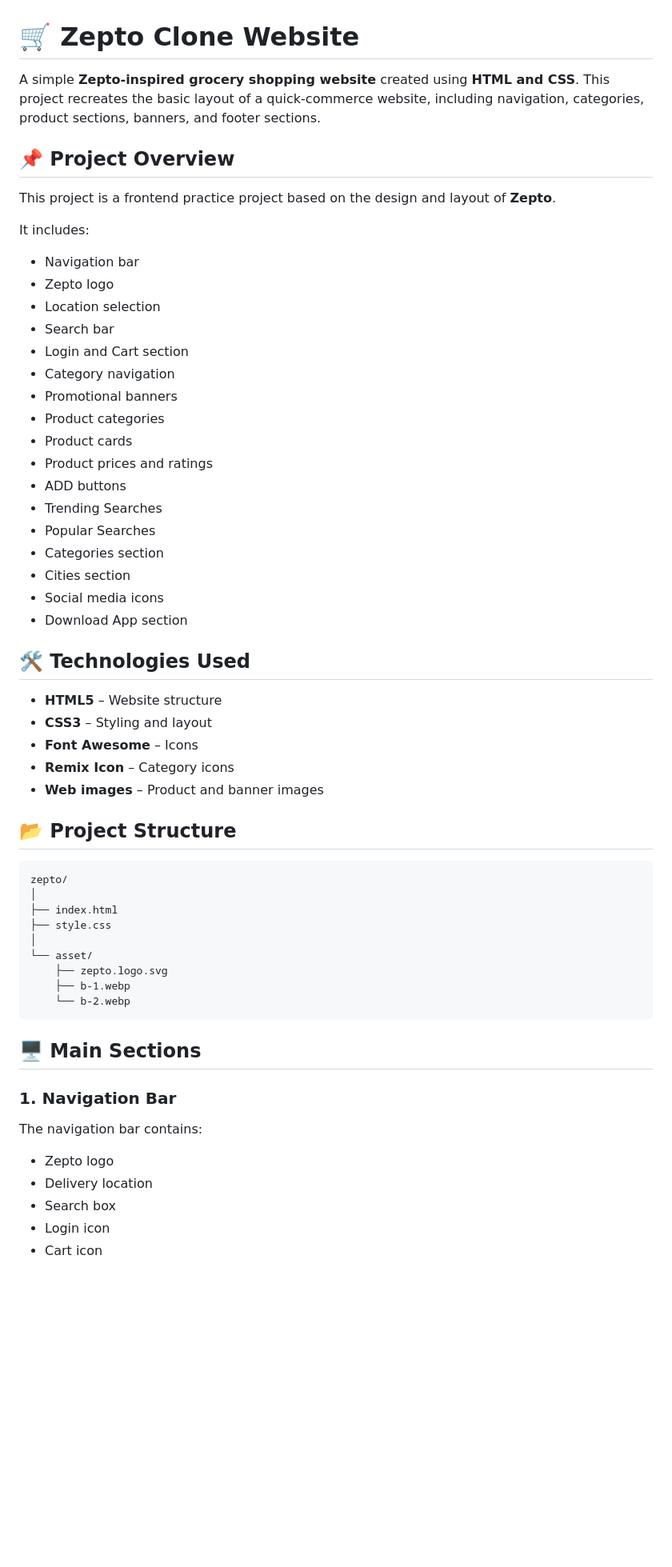
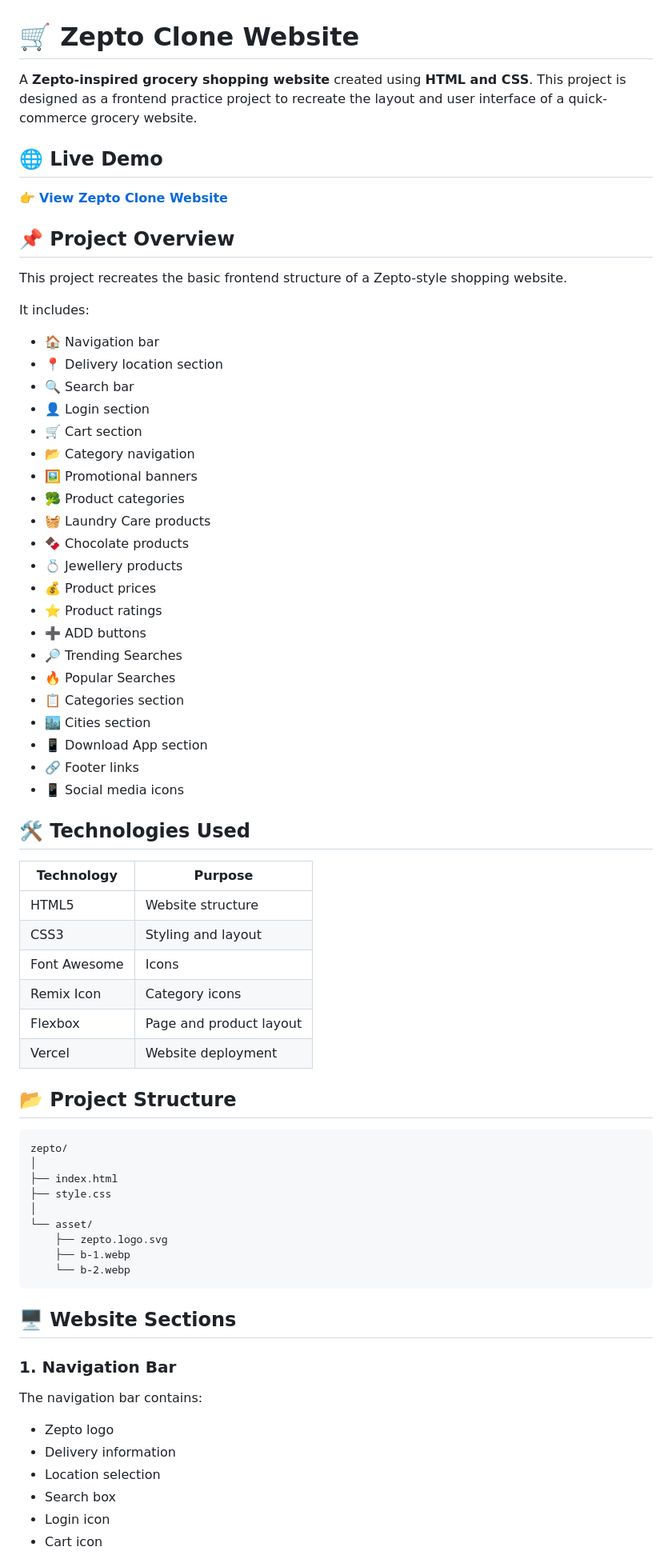
Before and after one commit to pratha-lukhi/zepto-project-, a Markdown page: README.md, the part around one of its changes. Shown at 80% size. Rendered like a GitHub page; blank space fills up the shorter version.

````diff
--- a/README.md
+++ b/README.md
@@ -1,39 +1,49 @@
 # 🛒 Zepto Clone Website
 
-A simple **Zepto-inspired grocery shopping website** created using **HTML and CSS**.
-This project recreates the basic layout of a quick-commerce website, including navigation, categories, product sections, banners, and footer sections.
+A **Zepto-inspired grocery shopping website** created using **HTML and CSS**. This project is designed as a frontend practice project to recreate the layout and user interface of a quick-commerce grocery website.
+
+## 🌐 Live Demo
+
+👉 **[View Zepto Clone Website](https://zepto-project-y8bd.vercel.app/)**
 
 ## 📌 Project Overview
 
-This project is a frontend practice project based on the design and layout of **Zepto**.
+This project recreates the basic frontend structure of a Zepto-style shopping website.
 
 It includes:
 
-* Navigation bar
-* Zepto logo
-* Location selection
-* Search bar
-* Login and Cart section
-* Category navigation
-* Promotional banners
-* Product categories
-* Product cards
-* Product prices and ratings
-* ADD buttons
-* Trending Searches
-* Popular Searches
-* Categories section
-* Cities section
-* Social media icons
-* Download App section
+* 🏠 Navigation bar
+* 📍 Delivery location section
+* 🔍 Search bar
+* 👤 Login section
+* 🛒 Cart section
+* 📂 Category navigation
+* 🖼️ Promotional banners
+* 🥦 Product categories
+* 🧺 Laundry Care products
+* 🍫 Chocolate products
+* 💍 Jewellery products
+* 💰 Product prices
+* ⭐ Product ratings
+* ➕ ADD buttons
+* 🔎 Trending Searches
+* 🔥 Popular Searches
+* 📋 Categories section
+* 🏙️ Cities section
+* 📱 Download App section
+* 🔗 Footer links
+* 📱 Social media icons
 
 ## 🛠️ Technologies Used
 
-* **HTML5** – Website structure
-* **CSS3** – Styling and layout
-* **Font Awesome** – Icons
-* **Remix Icon** – Category icons
-* **Web images** – Product and banner images
+| Technology   | Purpose                 |
+| ------------ | ----------------------- |
+| HTML5        | Website structure       |
+| CSS3         | Styling and layout      |
+| Font Awesome | Icons                   |
+| Remix Icon   | Category icons          |
+| Flexbox      | Page and product layout |
+| Vercel       | Website deployment      |
 
 ## 📂 Project Structure
 
@@ -49,14 +59,15 @@ zepto/
     └── b-2.webp
 ```
 
-## 🖥️ Main Sections
+## 🖥️ Website Sections
 
 ### 1. Navigation Bar
 
 The navigation bar contains:
 
 * Zepto logo
-* Delivery location
+* Delivery information
+* Location selection
 * Search box
 * Login icon
 * Cart icon
````
Also changed, not shown: other parts of README.md (+54 -39 lines).
